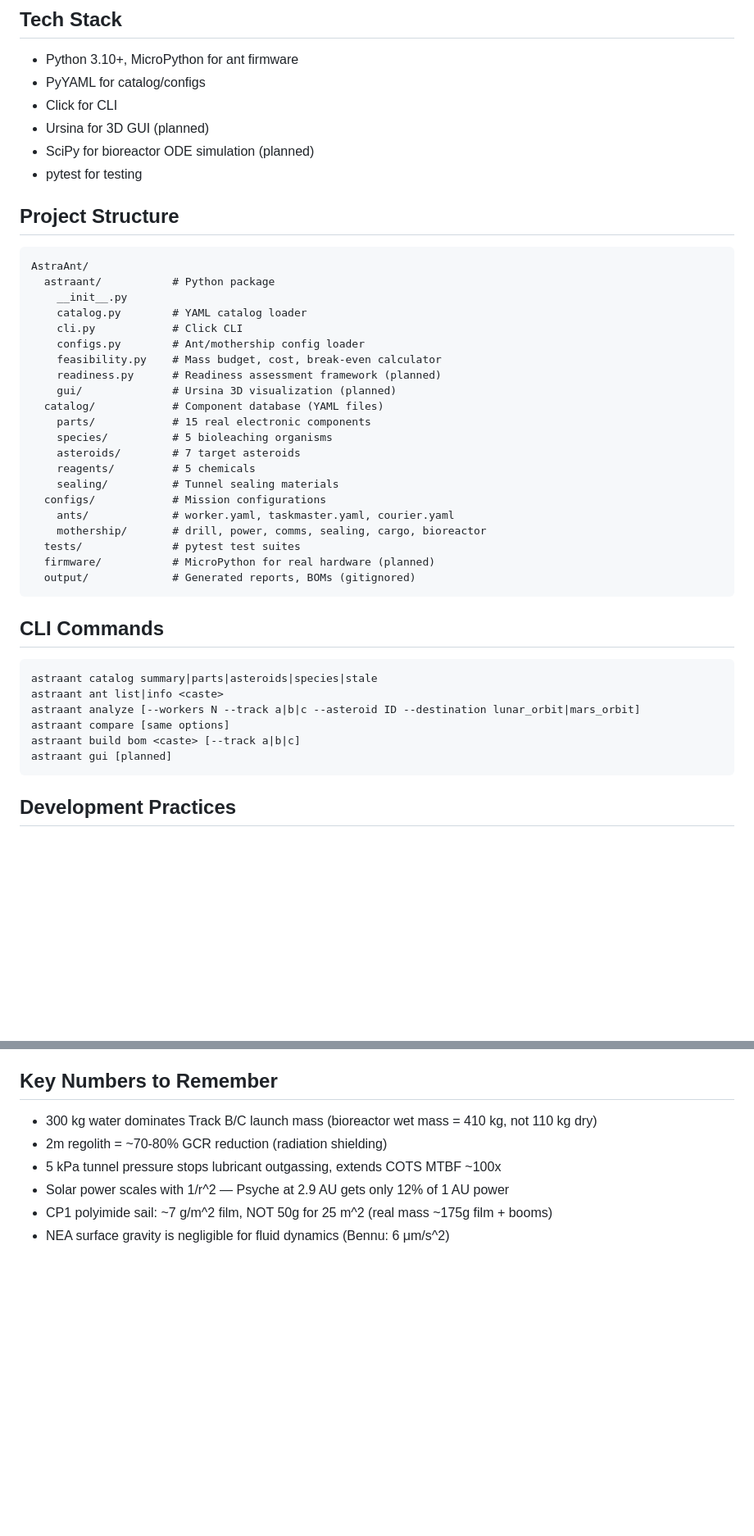
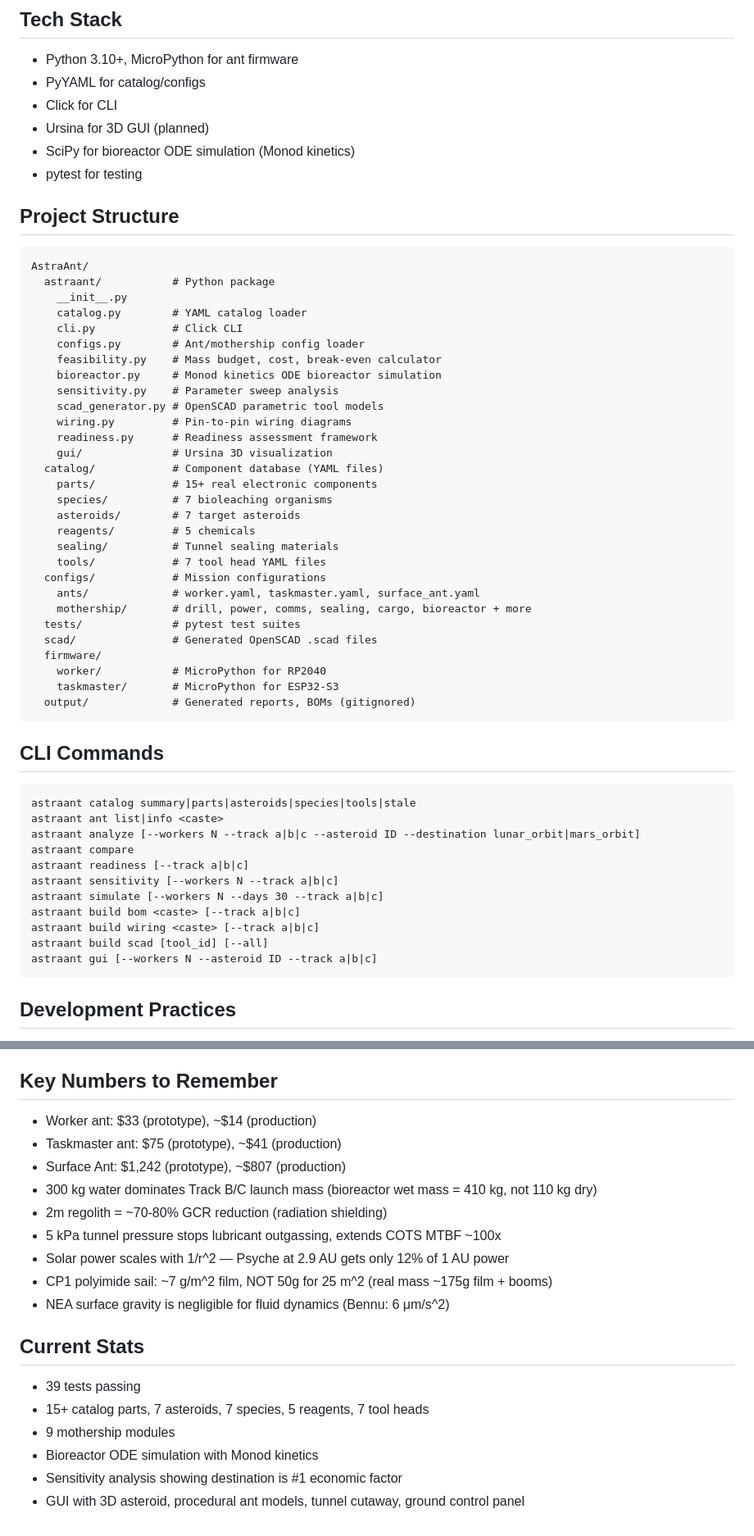
Before and after one commit to telgabrowny/AstraAnt, a Markdown page: CLAUDE.md, 2 parts joined by grey strips. Shown at 82% size. Rendered like a GitHub page; blank space fills up the shorter version.

Commit message:
docs: update CLAUDE.md with current project state
Updated architecture decisions, CLI commands, project structure,
and key numbers to reflect 3-caste model, 45 tests, all new modules.

Co-Authored-By: Claude Opus 4.6 (1M context) <noreply@anthropic.com>

````diff
--- a/CLAUDE.md
+++ b/CLAUDE.md
@@ -32,7 +34,7 @@ AstraAnt is an ant swarm asteroid mining simulator and feasibility tracker. It m
 - PyYAML for catalog/configs
 - Click for CLI
 - Ursina for 3D GUI (planned)
-- SciPy for bioreactor ODE simulation (planned)
+- SciPy for bioreactor ODE simulation (Monod kinetics)
 - pytest for testing
 
 ## Project Structure
@@ -44,30 +46,43 @@ AstraAnt/
     cli.py            # Click CLI
     configs.py        # Ant/mothership config loader
     feasibility.py    # Mass budget, cost, break-even calculator
-    readiness.py      # Readiness assessment framework (planned)
-    gui/              # Ursina 3D visualization (planned)
+    bioreactor.py     # Monod kinetics ODE bioreactor simulation
+    sensitivity.py    # Parameter sweep analysis
+    scad_generator.py # OpenSCAD parametric tool models
+    wiring.py         # Pin-to-pin wiring diagrams
+    readiness.py      # Readiness assessment framework
+    gui/              # Ursina 3D visualization
   catalog/            # Component database (YAML files)
-    parts/            # 15 real electronic components
-    species/          # 5 bioleaching organisms
+    parts/            # 15+ real electronic components
+    species/          # 7 bioleaching organisms
     asteroids/        # 7 target asteroids
     reagents/         # 5 chemicals
     sealing/          # Tunnel sealing materials
+    tools/            # 7 tool head YAML files
   configs/            # Mission configurations
-    ants/             # worker.yaml, taskmaster.yaml, courier.yaml
-    mothership/       # drill, power, comms, sealing, cargo, bioreactor
+    ants/             # worker.yaml, taskmaster.yaml, surface_ant.yaml
+    mothership/       # drill, power, comms, sealing, cargo, bioreactor + more
   tests/              # pytest test suites
-  firmware/           # MicroPython for real hardware (planned)
+  scad/               # Generated OpenSCAD .scad files
+  firmware/
+    worker/           # MicroPython for RP2040
+    taskmaster/       # MicroPython for ESP32-S3
   output/             # Generated reports, BOMs (gitignored)
 ```
 
 ## CLI Commands
 ```
-astraant catalog summary|parts|asteroids|species|stale
+astraant catalog summary|parts|asteroids|species|tools|stale
 astraant ant list|info <caste>
 astraant analyze [--workers N --track a|b|c --asteroid ID --destination lunar_orbit|mars_orbit]
-astraant compare [same options]
+astraant compare
+astraant readiness [--track a|b|c]
+astraant sensitivity [--workers N --track a|b|c]
+astraant simulate [--workers N --days 30 --track a|b|c]
 astraant build bom <caste> [--track a|b|c]
-astraant gui [planned]
+astraant build wiring <caste> [--track a|b|c]
+astraant build scad [tool_id] [--all]
+astraant gui [--workers N --asteroid ID --track a|b|c]
 ```
 
 ## Development Practices
@@ -116,9 +131,20 @@ Key items needing physical testing:
 - **Price update**: Edit the supplier price + date_checked in the part's YAML, add to price_history
 
 ## Key Numbers to Remember
+- Worker ant: $33 (prototype), ~$14 (production)
+- Taskmaster ant: $75 (prototype), ~$41 (production)
+- Surface Ant: $1,242 (prototype), ~$807 (production)
 - 300 kg water dominates Track B/C launch mass (bioreactor wet mass = 410 kg, not 110 kg dry)
 - 2m regolith = ~70-80% GCR reduction (radiation shielding)
 - 5 kPa tunnel pressure stops lubricant outgassing, extends COTS MTBF ~100x
 - Solar power scales with 1/r^2 — Psyche at 2.9 AU gets only 12% of 1 AU power
 - CP1 polyimide sail: ~7 g/m^2 film, NOT 50g for 25 m^2 (real mass ~175g film + booms)
 - NEA surface gravity is negligible for fluid dynamics (Bennu: 6 μm/s^2)
+
+## Current Stats
+- 39 tests passing
+- 15+ catalog parts, 7 asteroids, 7 species, 5 reagents, 7 tool heads
+- 9 mothership modules
+- Bioreactor ODE simulation with Monod kinetics
+- Sensitivity analysis showing destination is #1 economic factor
+- GUI with 3D asteroid, procedural ant models, tunnel cutaway, ground control panel
````
Also changed, not shown: other parts of CLAUDE.md (+3 -1 lines).
